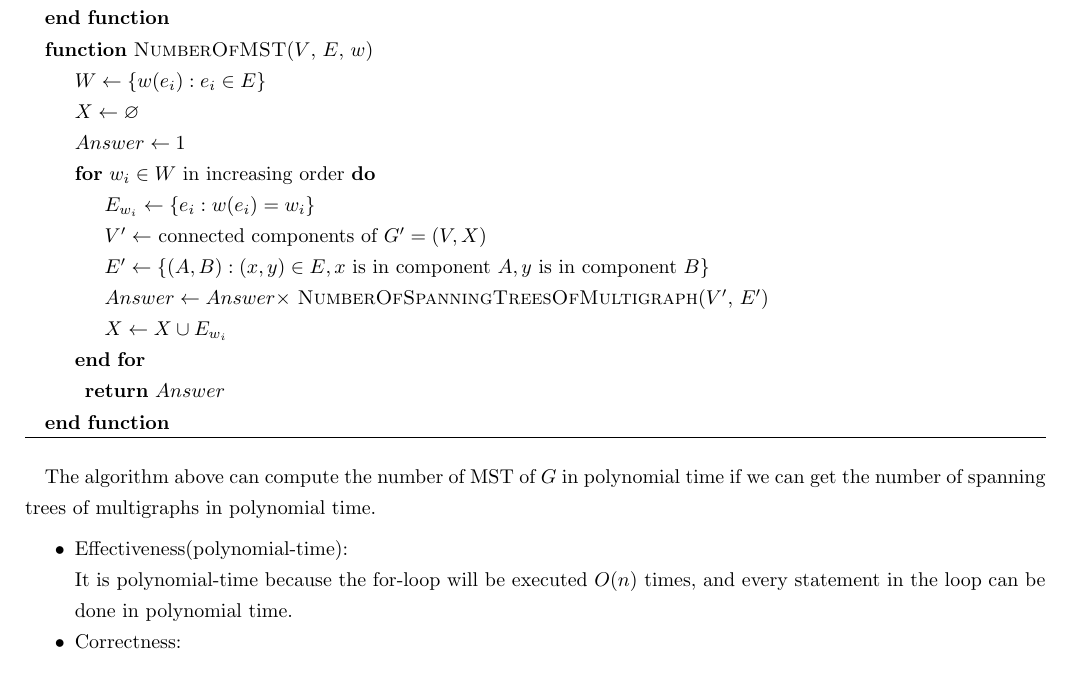
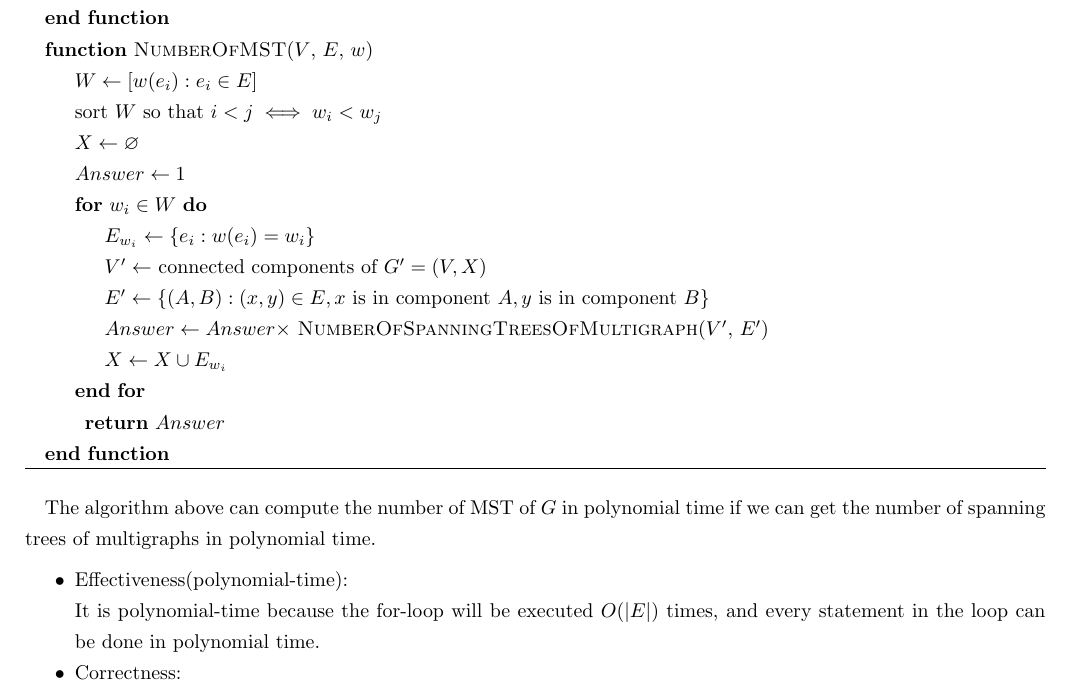
Before and after one commit to oscardhc/NotStrongEnough, a LaTeX problem sheet (hw3-minimum-spanning-tree/T5/T5.tex): part of the page, cut so that both start at the same text. Compiled offline with pdfLaTeX.

Commit message:
update T5

```diff
--- a/hw3-minimum-spanning-tree/T5/T5.tex
+++ b/hw3-minimum-spanning-tree/T5/T5.tex
@@ -17,11 +17,12 @@
 
         \Function{NumberOfMST}{$V$, $E$, $w$}
 
-            \State $W \gets \{w(e_i): e_i \in E\}$
+            \State $W \gets [w(e_i): e_i \in E]$
+            \State sort $W$ so that $i < j \iff w_i < w_j$
             \State $X \gets \varnothing$
             \State $Answer \gets 1$
 
-            \For{$w_i \in W$ in increasing order}
+            \For{$w_i \in W$}
 
                 \State $E_{w_i} \gets \{e_i: w(e_i) = w_i\} $
                 \State $V' \gets$ connected components of $G' = (V, X)$
@@ -42,7 +43,7 @@
     \begin{itemize}
         \item Effectiveness(polynomial-time):
 
-            It is polynomial-time because the for-loop will be executed $O(n)$ times, and every statement in the loop can be done in polynomial time.
+            It is polynomial-time because the for-loop will be executed $O(|E|)$ times, and every statement in the loop can be done in polynomial time.
 
         \item Correctness:
 
```
Also changed, not shown: hw3-minimum-spanning-tree/T5/T5.pdf.
